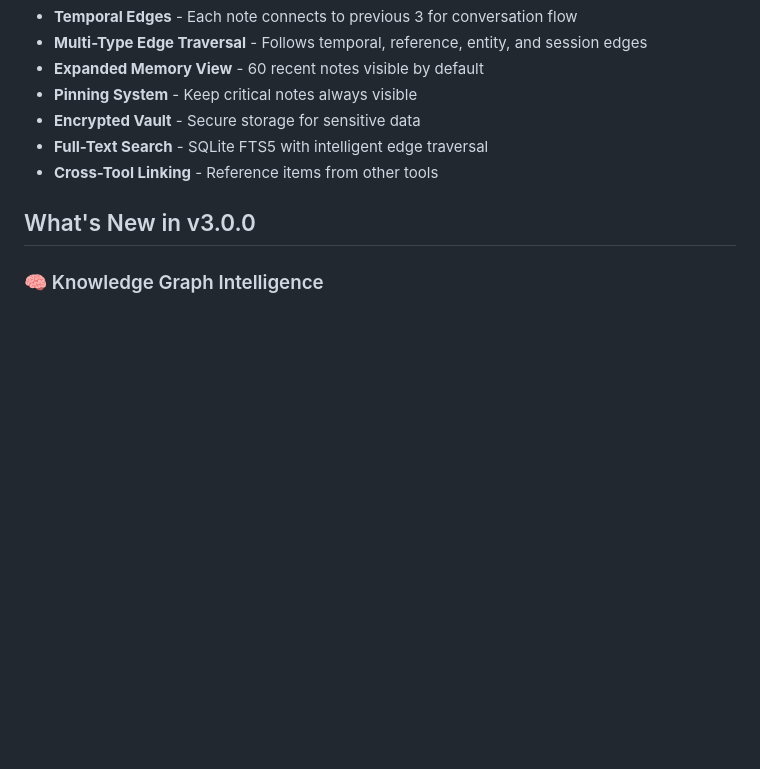
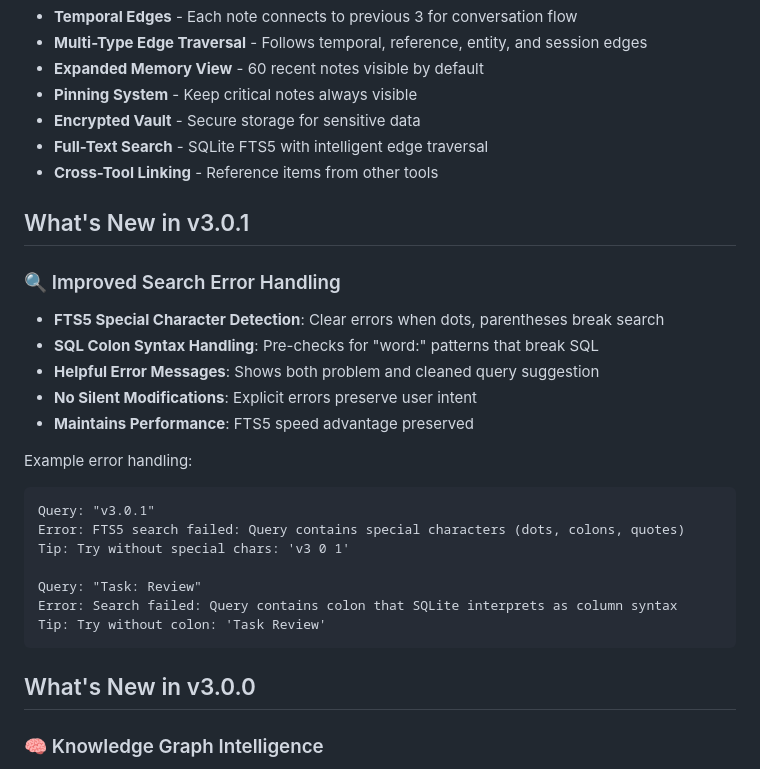
Before and after one commit to QD25565/mcp-ai-foundation, a Markdown page: docs/notebook.md, the part around the change printed below. Rendered like a GitHub page; blank space fills up the shorter version.

````diff
--- a/docs/notebook.md
+++ b/docs/notebook.md
@@ -19,6 +19,26 @@ The Notebook provides persistent memory with an intelligent knowledge graph that
 - **Encrypted Vault** - Secure storage for sensitive data
 - **Full-Text Search** - SQLite FTS5 with intelligent edge traversal
 - **Cross-Tool Linking** - Reference items from other tools
+
+## What's New in v3.0.1
+
+### 🔍 Improved Search Error Handling
+- **FTS5 Special Character Detection**: Clear errors when dots, parentheses break search
+- **SQL Colon Syntax Handling**: Pre-checks for "word:" patterns that break SQL
+- **Helpful Error Messages**: Shows both problem and cleaned query suggestion
+- **No Silent Modifications**: Explicit errors preserve user intent
+- **Maintains Performance**: FTS5 speed advantage preserved
+
+Example error handling:
+```
+Query: "v3.0.1"
+Error: FTS5 search failed: Query contains special characters (dots, colons, quotes)
+Tip: Try without special chars: 'v3 0 1'
+
+Query: "Task: Review"
+Error: Search failed: Query contains colon that SQLite interprets as column syntax
+Tip: Try without colon: 'Task Review'
+```
 
 ## What's New in v3.0.0
 
````
Also changed, not shown: other parts of docs/notebook.md (+49 -13 lines).
